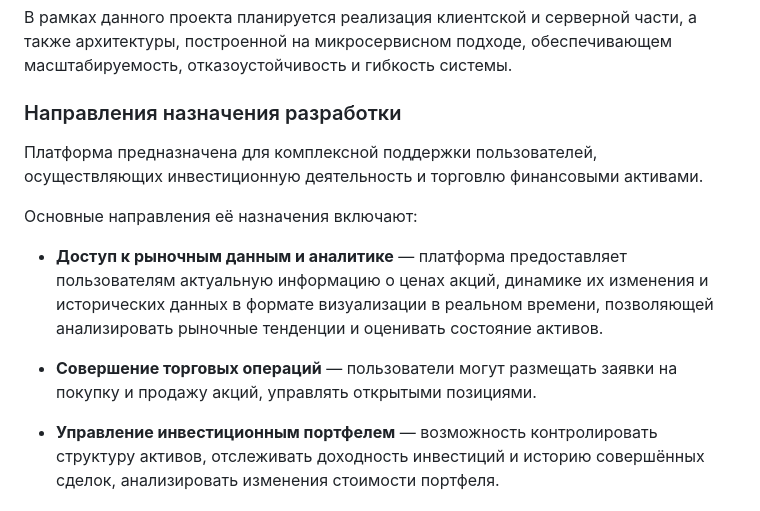
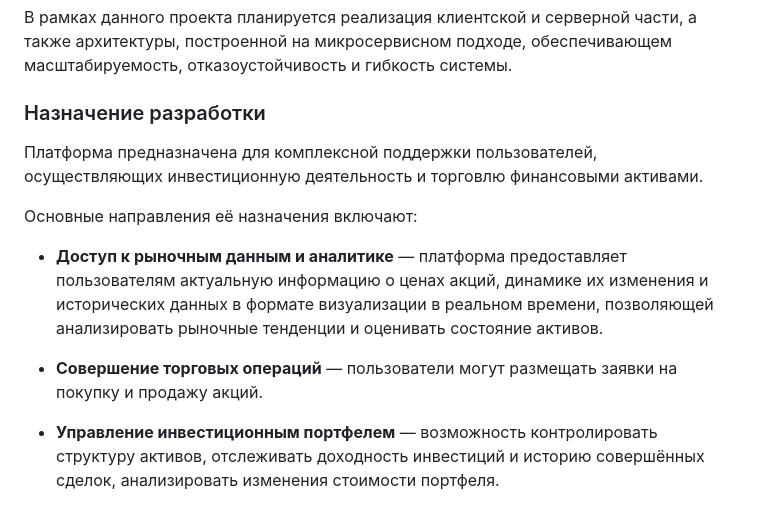
Before and after one commit to awesoma31/TrumpInvestitions, a Markdown page: README.md, the part around the change. Rendered like a GitHub page.

```diff
--- a/README.md
+++ b/README.md
@@ -108,7 +108,7 @@ make telemetry
 
 В рамках данного проекта планируется реализация клиентской и серверной части, а также архитектуры, построенной на микросервисном подходе, обеспечивающем масштабируемость, отказоустойчивость и гибкость системы.
 
-### Направления назначения разработки
+### Назначение разработки
 
 Платформа предназначена для комплексной поддержки пользователей, осуществляющих инвестиционную деятельность и торговлю финансовыми активами.
 
@@ -116,7 +116,7 @@ make telemetry
 
 - **Доступ к рыночным данным и аналитике** — платформа предоставляет пользователям актуальную информацию о ценах акций, динамике их изменения и исторических данных в формате визуализации в реальном времени, позволяющей анализировать рыночные тенденции и оценивать состояние активов.
 
-- **Совершение торговых операций** — пользователи могут размещать заявки на покупку и продажу акций, управлять открытыми позициями.
+- **Совершение торговых операций** — пользователи могут размещать заявки на покупку и продажу акций.
 
 - **Управление инвестиционным портфелем** —  возможность контролировать структуру активов, отслеживать доходность инвестиций и историю совершённых сделок, анализировать изменения стоимости портфеля.
 
```
